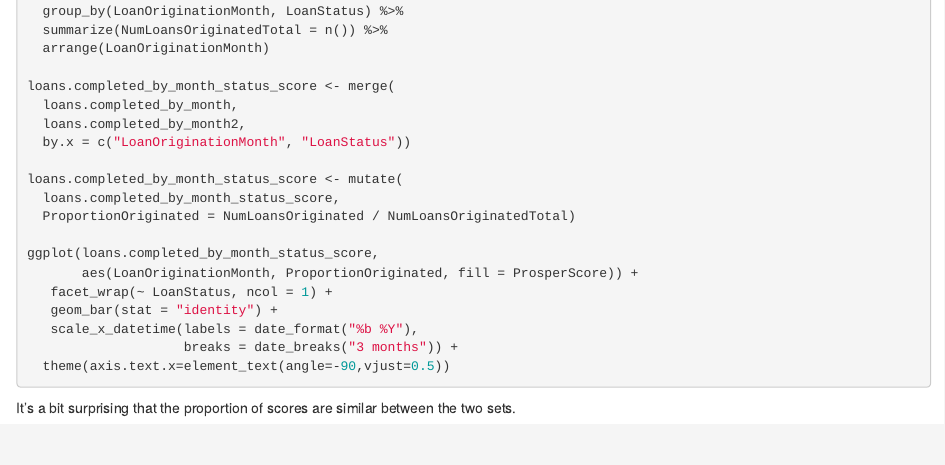
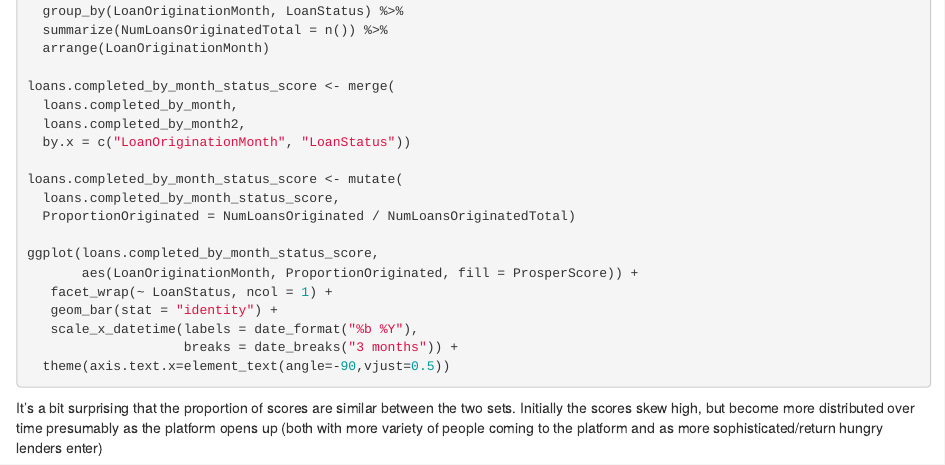
Before and after one commit to laixer/prosper_loan_data_analysis, an R Markdown document (prosper_loan_data_analysis.Rmd): the page in a window 1100 px wide, from 2930 px down. Rendered offline with R 4.5, knitr and Pandoc, with nearby package versions; the code chunks are not run, so their results and figures are left out.

Commit message:
Add note about distribution of scores.

````diff
--- a/prosper_loan_data_analysis.Rmd
+++ b/prosper_loan_data_analysis.Rmd
@@ -208,4 +208,6 @@ ggplot(loans.completed_by_month_status_score,
 ```
 
 It's a bit surprising that the proportion of scores are similar between the two
-sets.
+sets. Initially the scores skew high, but become more distributed over time
+presumably as the platform opens up (both with more variety of people coming to
+the platform and as more sophisticated/return hungry lenders enter)
````
